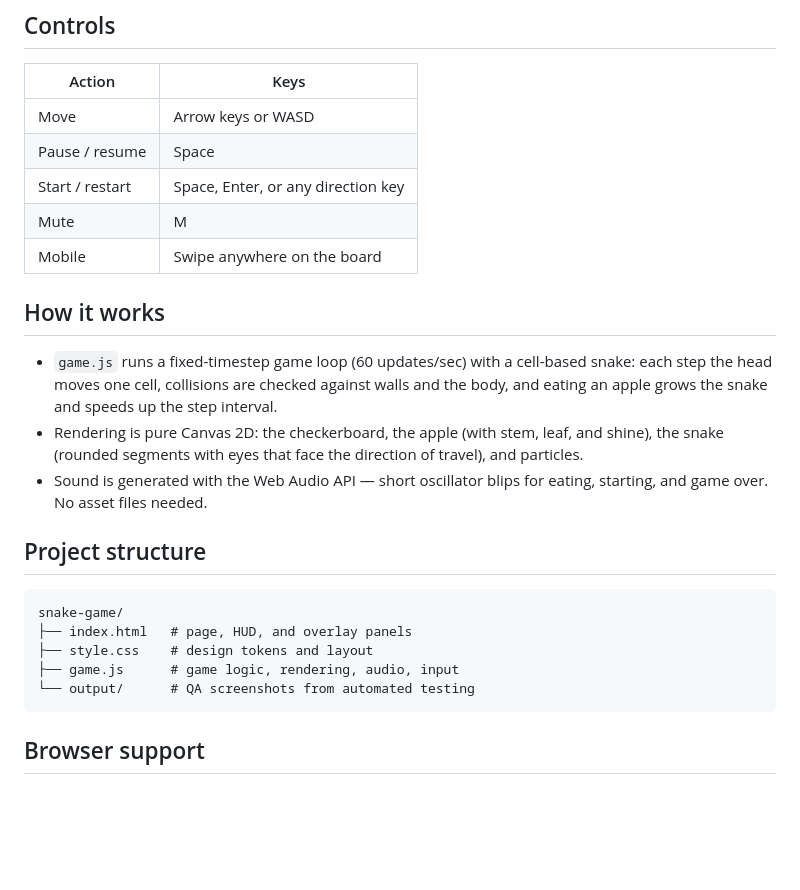
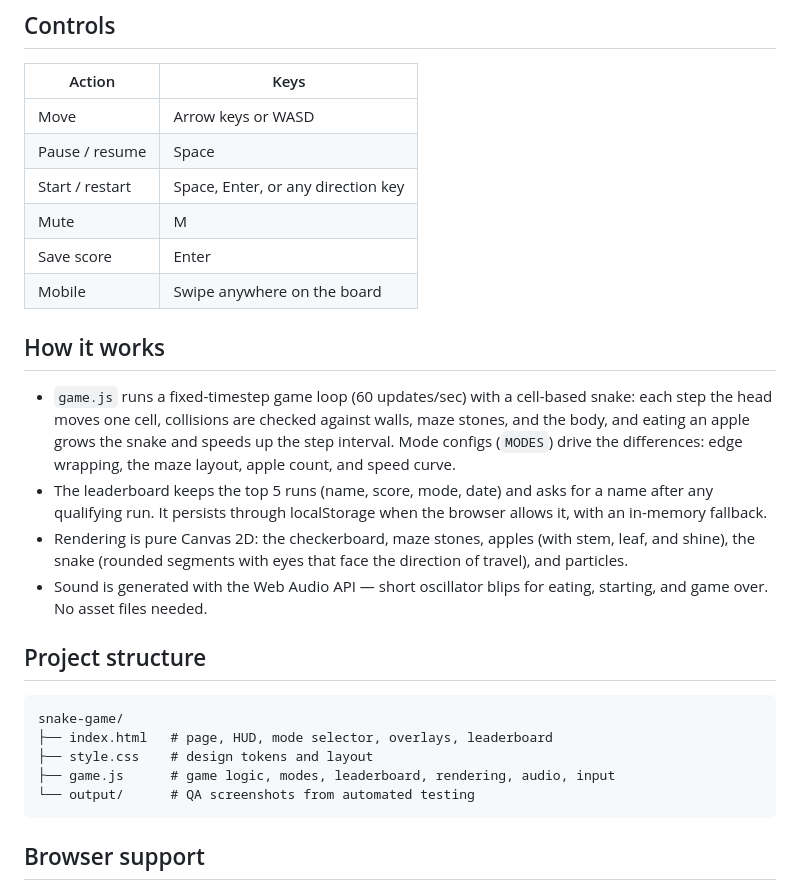
Before and after one commit to MauriceCraft/snake-game, a Markdown page: README.md, the part around one of its changes. GitHub-like rendering; blank space fills up the shorter version.

````diff
--- a/README.md
+++ b/README.md
@@ -40,21 +54,23 @@ Then visit `http://localhost:8080`.
 | Pause / resume | Space |
 | Start / restart | Space, Enter, or any direction key |
 | Mute | M |
+| Save score | Enter |
 | Mobile | Swipe anywhere on the board |
 
 ## How it works
 
-- `game.js` runs a fixed-timestep game loop (60 updates/sec) with a cell-based snake: each step the head moves one cell, collisions are checked against walls and the body, and eating an apple grows the snake and speeds up the step interval.
-- Rendering is pure Canvas 2D: the checkerboard, the apple (with stem, leaf, and shine), the snake (rounded segments with eyes that face the direction of travel), and particles.
+- `game.js` runs a fixed-timestep game loop (60 updates/sec) with a cell-based snake: each step the head moves one cell, collisions are checked against walls, maze stones, and the body, and eating an apple grows the snake and speeds up the step interval. Mode configs (`MODES`) drive the differences: edge wrapping, the maze layout, apple count, and speed curve.
+- The leaderboard keeps the top 5 runs (name, score, mode, date) and asks for a name after any qualifying run. It persists through localStorage when the browser allows it, with an in-memory fallback.
+- Rendering is pure Canvas 2D: the checkerboard, maze stones, apples (with stem, leaf, and shine), the snake (rounded segments with eyes that face the direction of travel), and particles.
 - Sound is generated with the Web Audio API — short oscillator blips for eating, starting, and game over. No asset files needed.
 
 ## Project structure
 
 ```
 snake-game/
-├── index.html   # page, HUD, and overlay panels
+├── index.html   # page, HUD, mode selector, overlays, leaderboard
 ├── style.css    # design tokens and layout
-├── game.js      # game logic, rendering, audio, input
+├── game.js      # game logic, modes, leaderboard, rendering, audio, input
 └── output/      # QA screenshots from automated testing
 ```
 
````
Also changed, not shown: other parts of README.md (+15 -1 lines), docs/screenshot.png, 3 other files.
